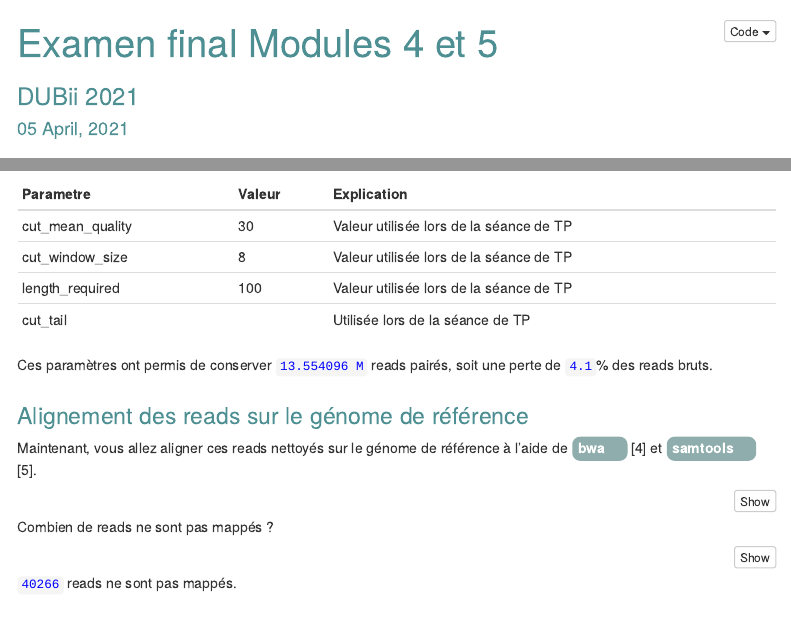
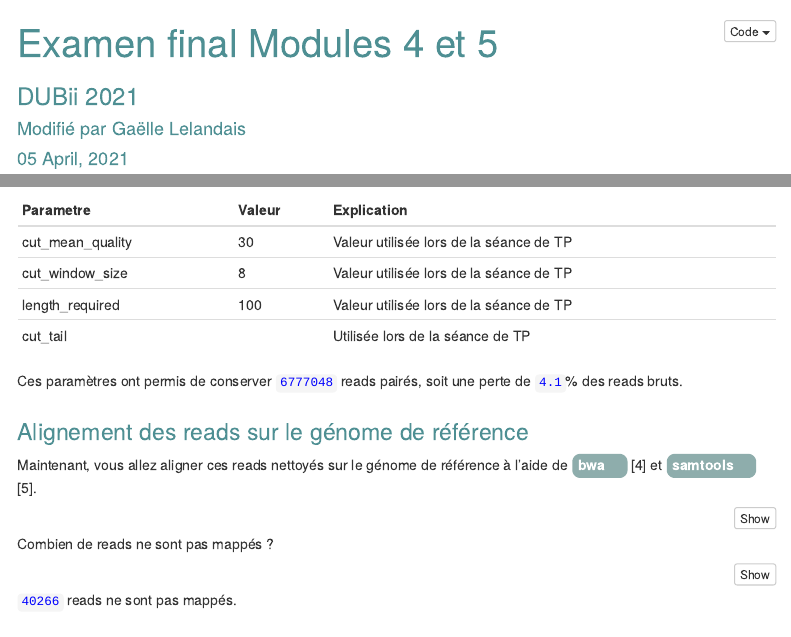
Before and after one commit to gaellelelandais/DUBii2021, an R Markdown document (EvaluationM4M5-main/Evaluation.Rmd): the page in a window 1100 px wide, from its top, and a second part further down, joined at a grey line. Rendered offline with R 4.5, knitr and Pandoc, with nearby package versions; menus at the side of the page are left out.

Commit message:
Fin de la partie alignement

```diff
--- a/EvaluationM4M5-main/Evaluation.Rmd
+++ b/EvaluationM4M5-main/Evaluation.Rmd
@@ -1,6 +1,6 @@
 ---
 title: "Examen final Modules 4 et 5"
-author: ""
+author: "Modifié par Gaëlle Lelandais"
 subtitle: "DUBii 2021"
 date: "`r format(Sys.time(), '%d %B, %Y')`"
 bibliography: resources/biblio.bib
@@ -187,7 +187,7 @@ Les paramètres suivants ont été choisis :
 | length_required |100  |Valeur utilisée lors de la séance de TP  |
 | cut_tail |  |Utilisée lors de la séance de TP |
 
-Ces paramètres ont permis de conserver <code>13.554096 M</code> reads pairés, soit une perte de <code>4.1</code>% des reads bruts.
+Ces paramètres ont permis de conserver <code>6777048</code> reads pairés, soit une perte de <code>4.1</code>% des reads bruts.
 
 ## Alignement des reads sur le génome de référence
 
```
